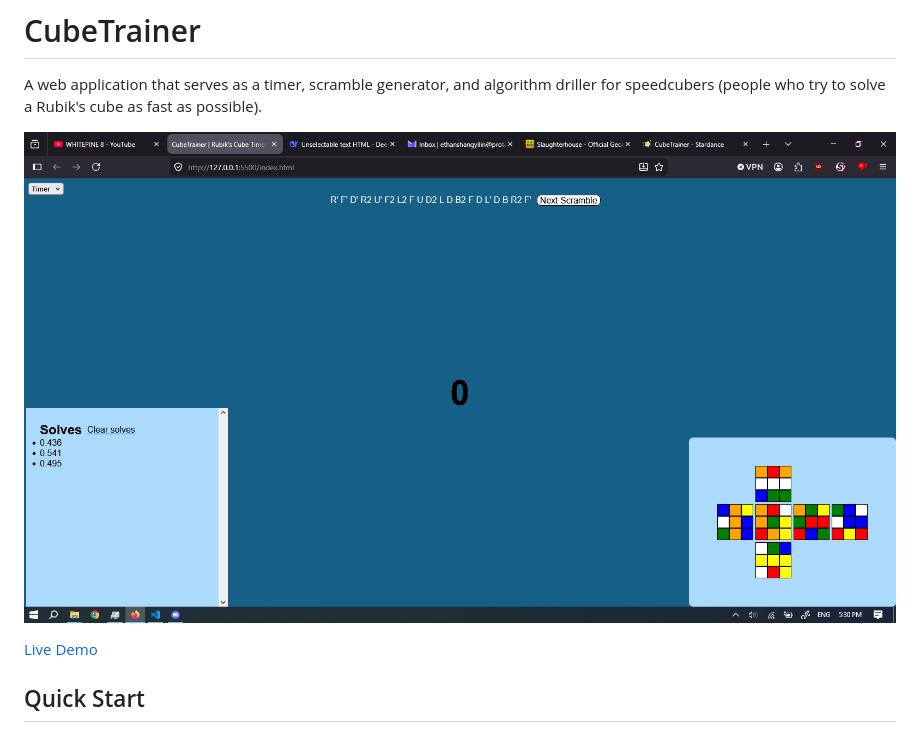
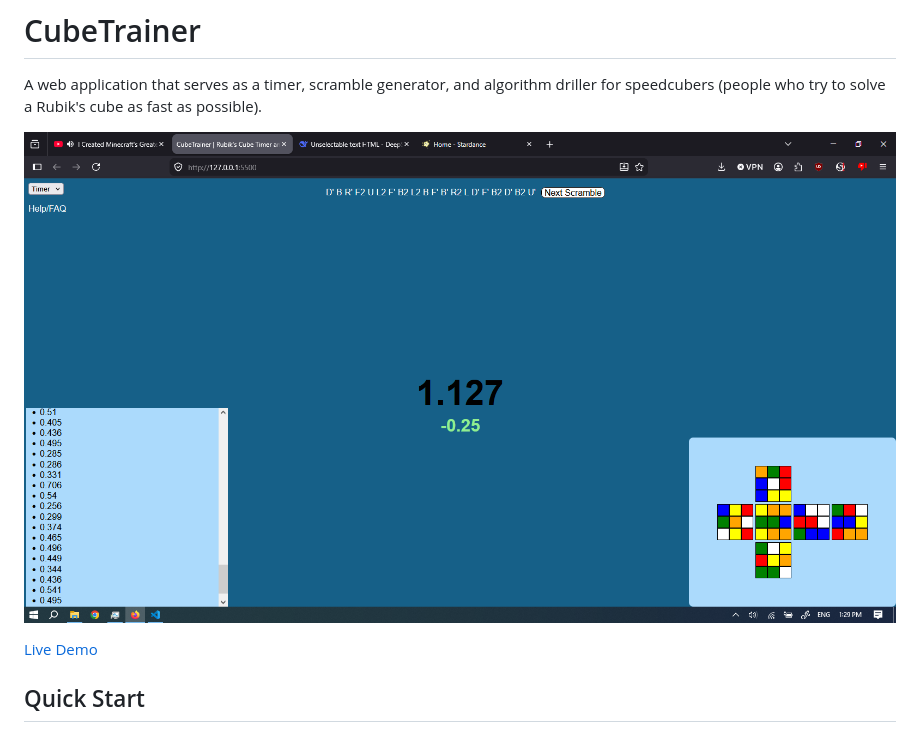
Before and after one commit to EthanCubes/CubeTrainer, a Markdown page: README.md, the part around the change. Drawn GitHub-style; pictures changed too: screenshots/2026-07-03 13.30.png (added).

Commit message:
Updated README to account for recent changes.

```diff
--- a/README.md
+++ b/README.md
@@ -2,7 +2,7 @@
 
 A web application that serves as a timer, scramble generator, and algorithm driller for speedcubers (people who try to solve a Rubik's cube as fast as possible).
 
-![Website with a timer and net of a Rubik's cube](./screenshots/2026-07-01%2017.31.png)
+![Website with a timer and net of a Rubik's cube](./screenshots/2026-07-03%2013.30.png)
 
 [Live Demo](https://ethancubes.github.io/CubeTrainer)
 
```
